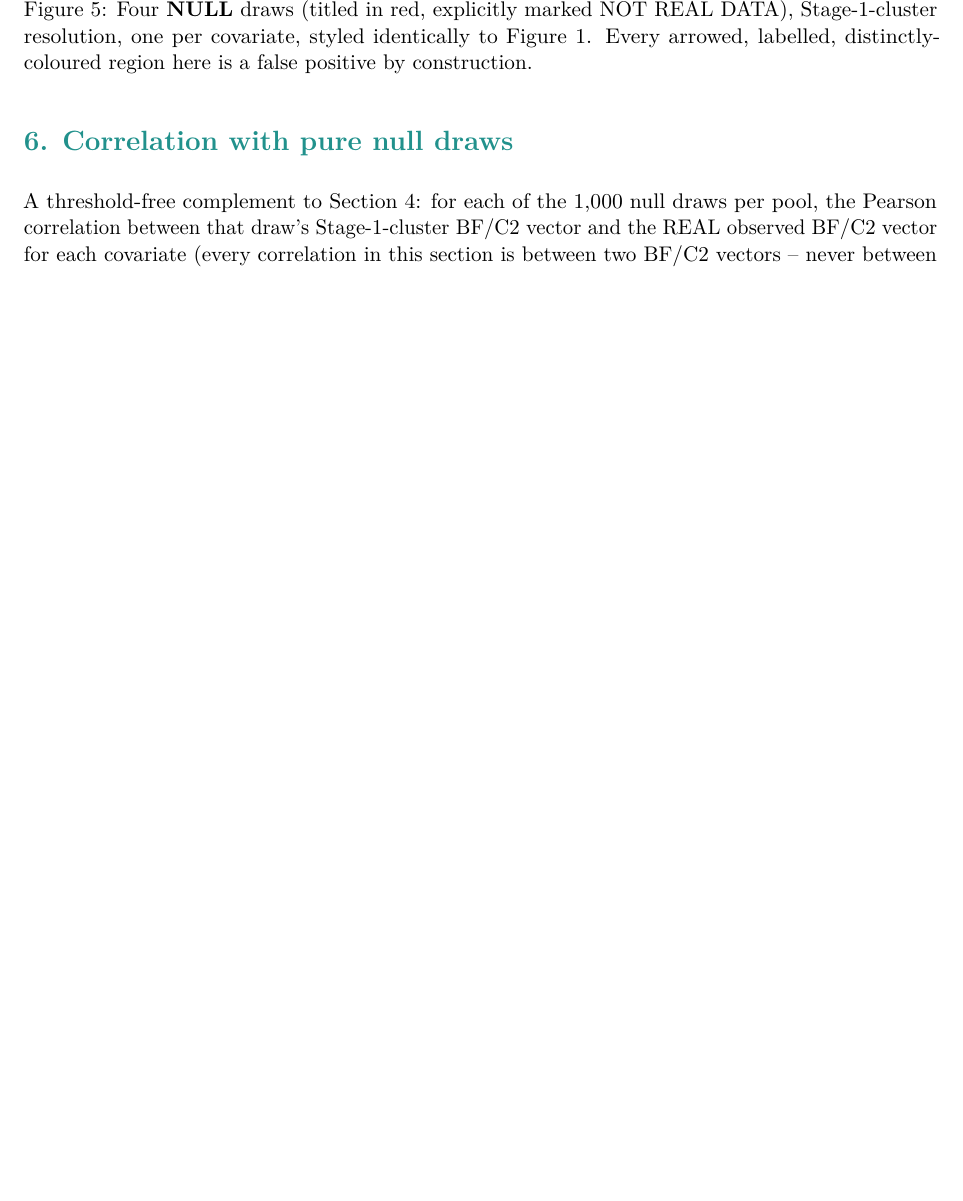
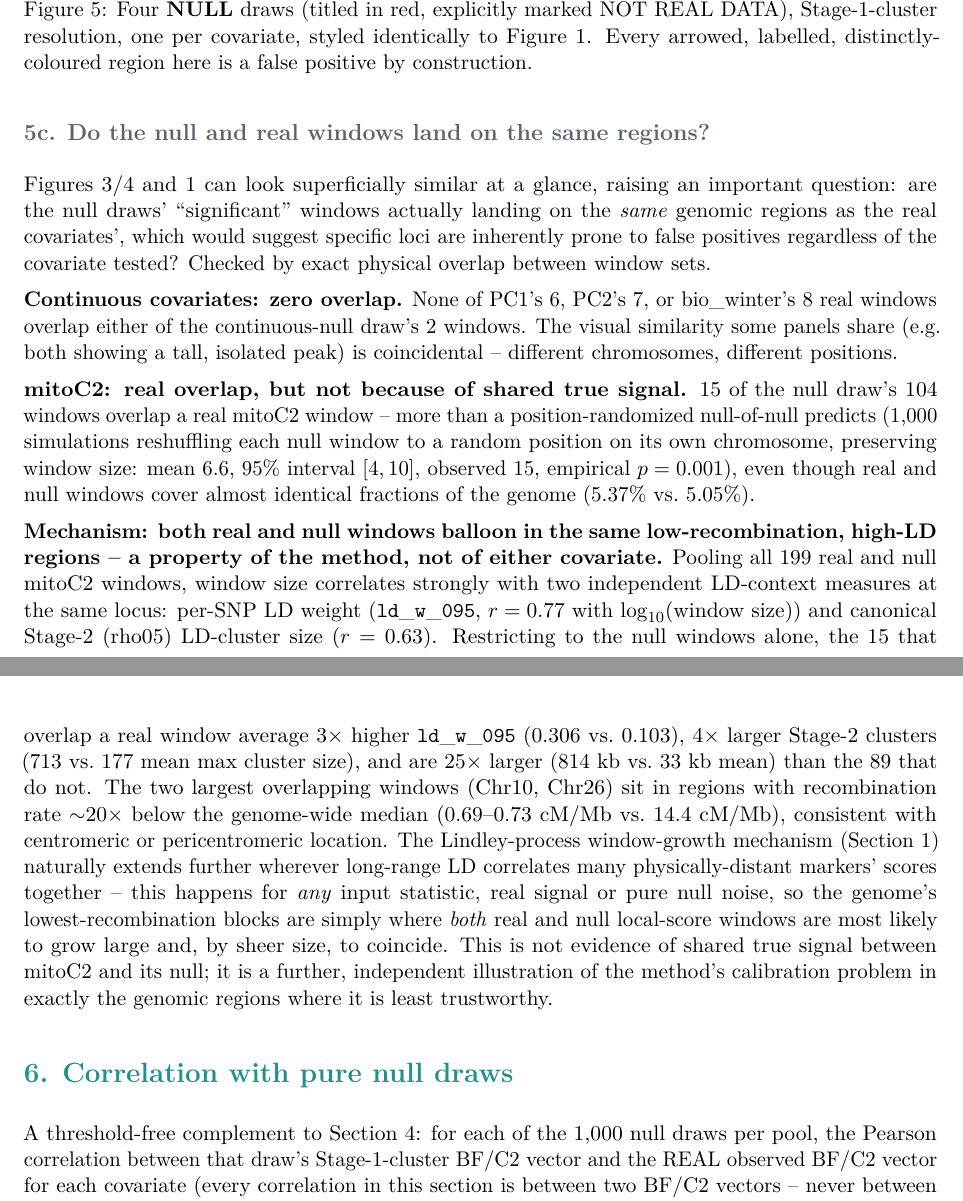
Before and after one commit to genomeinsights/formica_hybrid, a LaTeX document (module_localscore_crosscheck/doc/local_score_crosscheck.tex): part of page 8 of 13 before the commit and two parts of pages 8 and 9 of 14 after it, the two joined at a grey line, cut so that both start at the same text, the shorter picture padded with empty space. Compiled offline with pdfLaTeX.

Commit message:
Add Section 5c: overlap between null and real local-score windows
Documents the overlap/LD-context investigation: zero overlap for the
continuous covariates; 15/104 mitoC2 null windows overlap real mitoC2
windows (more than a position-randomized null-of-null predicts, p=0.001),
traced to both real and null windows ballooning specifically in
low-recombination, high-LD regions (ld_w_095, Stage-2 cluster size, and
recombination rate all point the same way) -- a property of the local-
score method's window-growth mechanism, not evidence of shared true
signal between mitoC2 and its null.

Co-Authored-By: Claude Sonnet 5 <noreply@anthropic.com>

```diff
--- a/module_localscore_crosscheck/doc/local_score_crosscheck.tex
+++ b/module_localscore_crosscheck/doc/local_score_crosscheck.tex
@@ -271,6 +271,44 @@ generate, illustrating that this is not a one-off result).
   false positive by construction.}
 \end{figure}
 
+\subsection*{\color{Muted}5c. Do the null and real windows land on the same regions?}
+Figures~\ref{fig:null-fullsnp}/\ref{fig:null-fullsnp-direct} and \ref{fig:obs-fullsnp} can look
+superficially similar at a glance, raising an important question: are the null draws'
+``significant'' windows actually landing on the \emph{same} genomic regions as the real
+covariates', which would suggest specific loci are inherently prone to false positives
+regardless of the covariate tested? Checked by exact physical overlap between window sets.
+
+\textbf{Continuous covariates: zero overlap.} None of PC1's 6, PC2's 7, or bio\_winter's 8
+real windows overlap either of the continuous-null draw's 2 windows. The visual similarity
+some panels share (e.g.\ both showing a tall, isolated peak) is coincidental -- different
+chromosomes, different positions.
+
+\textbf{mitoC2: real overlap, but not because of shared true signal.} 15 of the null draw's
+104 windows overlap a real mitoC2 window -- more than a position-randomized null-of-null
+predicts (1{,}000 simulations reshuffling each null window to a random position on its own
+chromosome, preserving window size: mean $6.6$, 95\% interval $[4,10]$, observed $15$,
+empirical $p=0.001$), even though real and null windows cover almost identical fractions of
+the genome ($5.37\%$ vs.\ $5.05\%$).
+
+\textbf{Mechanism: both real and null windows balloon in the same low-recombination, high-LD
+regions -- a property of the method, not of either covariate.} Pooling all 199 real and null
+mitoC2 windows, window size correlates strongly with two independent LD-context measures at
+the same locus: per-SNP LD weight ($\mathtt{ld\_w\_095}$, $r=0.77$ with $\log_{10}$(window
+size)) and canonical Stage-2 (rho05) LD-cluster size ($r=0.63$). Restricting to the null
+windows alone, the 15 that overlap a real window average $3\times$ higher $\mathtt{ld\_w\_095}$
+($0.306$ vs.\ $0.103$), $4\times$ larger Stage-2 clusters ($713$ vs.\ $177$ mean max cluster
+size), and are $25\times$ larger ($814$~kb vs.\ $33$~kb mean) than the 89 that do not. The two
+largest overlapping windows (Chr10, Chr26) sit in regions with recombination rate
+$\sim$20$\times$ below the genome-wide median ($0.69$--$0.73$~cM/Mb vs.\ $14.4$~cM/Mb),
+consistent with centromeric or pericentromeric location. The Lindley-process window-growth
+mechanism (Section~1) naturally extends further wherever long-range LD correlates many
+physically-distant markers' scores together -- this happens for \emph{any} input statistic,
+real signal or pure null noise, so the genome's lowest-recombination blocks are simply where
+\emph{both} real and null local-score windows are most likely to grow large and, by sheer
+size, to coincide. This is not evidence of shared true signal between mitoC2 and its null;
+it is a further, independent illustration of the method's calibration problem in exactly the
+genomic regions where it is least trustworthy.
+
 \section*{\color{Accent}6. Correlation with pure null draws}
 A threshold-free complement to Section~4: for each of the 1{,}000 null draws per pool, the
 Pearson correlation between that draw's Stage-1-cluster BF/C2 vector and the REAL observed
```
Also changed, not shown: 1 other file.
